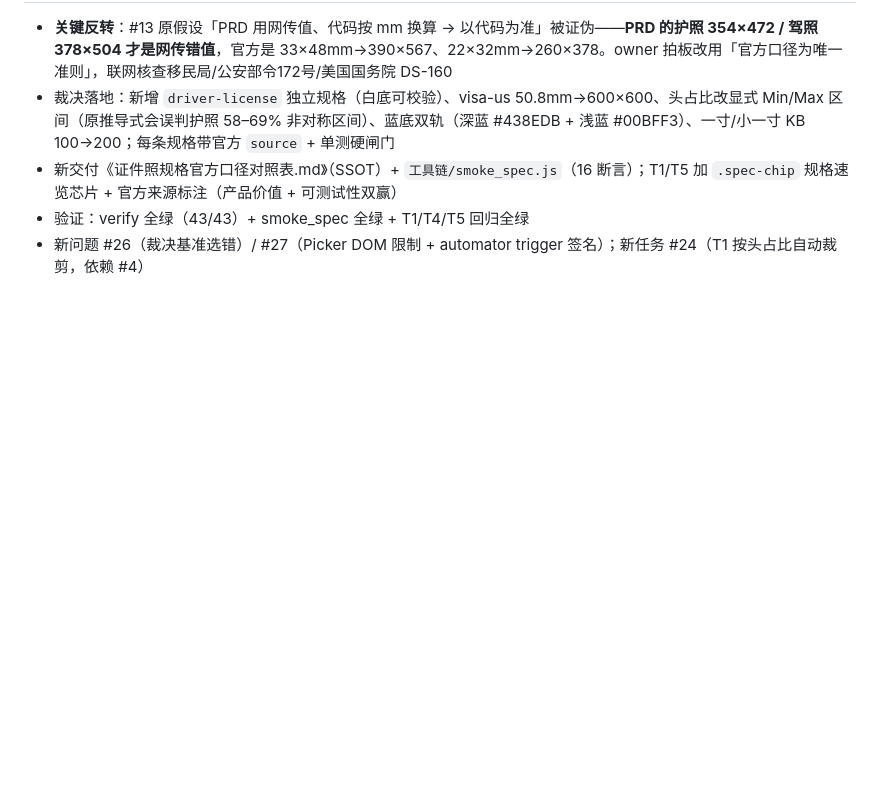
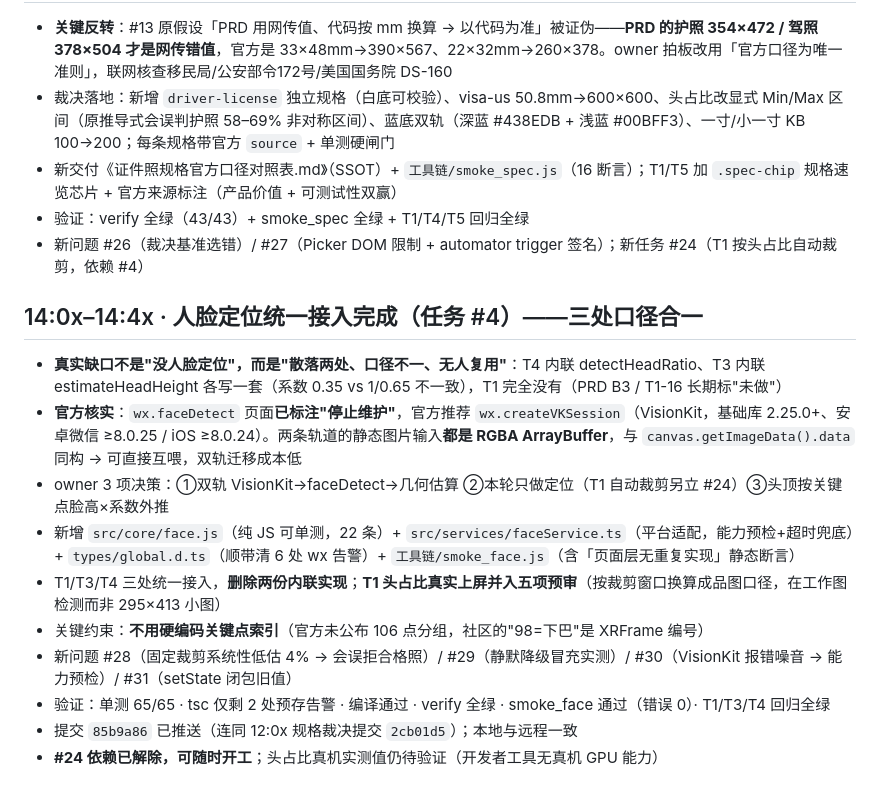
Before and after one commit to tangqiang84/idphoto-miniprogram, a Markdown page: .workbuddy/memory/2026-10-23.md, the part around the change. Rendered like a GitHub page; blank space fills up the shorter version.

Commit message:
docs: 工作区记忆同步（任务 #4 人脸定位统一接入 + 当前状态更新）

```diff
--- a/.workbuddy/memory/2026-10-23.md
+++ b/.workbuddy/memory/2026-10-23.md
@@ -112,3 +112,15 @@
 - 新交付《证件照规格官方口径对照表.md》（SSOT）+ `工具链/smoke_spec.js`（16 断言）；T1/T5 加 `.spec-chip` 规格速览芯片 + 官方来源标注（产品价值 + 可测试性双赢）
 - 验证：verify 全绿（43/43）+ smoke_spec 全绿 + T1/T4/T5 回归全绿
 - 新问题 #26（裁决基准选错）/ #27（Picker DOM 限制 + automator trigger 签名）；新任务 #24（T1 按头占比自动裁剪，依赖 #4）
+
+## 14:0x–14:4x · 人脸定位统一接入完成（任务 #4）——三处口径合一
+- **真实缺口不是"没人脸定位"，而是"散落两处、口径不一、无人复用"**：T4 内联 detectHeadRatio、T3 内联 estimateHeadHeight 各写一套（系数 0.35 vs 1/0.65 不一致），T1 完全没有（PRD B3 / T1-16 长期标"未做"）
+- **官方核实**：`wx.faceDetect` 页面**已标注"停止维护"**，官方推荐 `wx.createVKSession`（VisionKit，基础库 2.25.0+、安卓微信 ≥8.0.25 / iOS ≥8.0.24）。两条轨道的静态图片输入**都是 RGBA ArrayBuffer**，与 `canvas.getImageData().data` 同构 → 可直接互喂，双轨迁移成本低
+- owner 3 项决策：①双轨 VisionKit→faceDetect→几何估算 ②本轮只做定位（T1 自动裁剪另立 #24）③头顶按关键点脸高×系数外推
+- 新增 `src/core/face.js`（纯 JS 可单测，22 条）+ `src/services/faceService.ts`（平台适配，能力预检+超时兜底）+ `types/global.d.ts`（顺带清 6 处 wx 告警）+ `工具链/smoke_face.js`（含「页面层无重复实现」静态断言）
+- T1/T3/T4 三处统一接入，**删除两份内联实现**；**T1 头占比真实上屏并入五项预审**（按裁剪窗口换算成品图口径，在工作图检测而非 295×413 小图）
+- 关键约束：**不用硬编码关键点索引**（官方未公布 106 点分组，社区的"98=下巴"是 XRFrame 编号）
+- 新问题 #28（固定裁剪系统性低估 4% → 会误拒合格照）/ #29（静默降级冒充实测）/ #30（VisionKit 报错噪音 → 能力预检）/ #31（setState 闭包旧值）
+- 验证：单测 65/65 · tsc 仅剩 2 处预存告警 · 编译通过 · verify 全绿 · smoke_face 通过（错误 0）· T1/T3/T4 回归全绿
+- 提交 `85b9a86` 已推送（连同 12:0x 规格裁决提交 `2cb01d5`）；本地与远程一致
+- **#24 依赖已解除，可随时开工**；头占比真机实测值仍待验证（开发者工具无真机 GPU 能力）
```
Also changed, not shown: .workbuddy/memory/MEMORY.md (+12 -2 lines).
